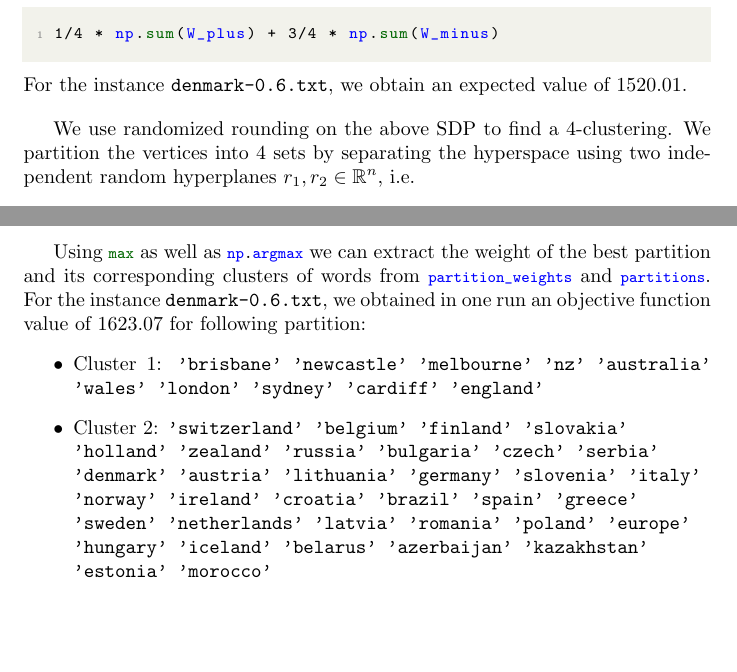
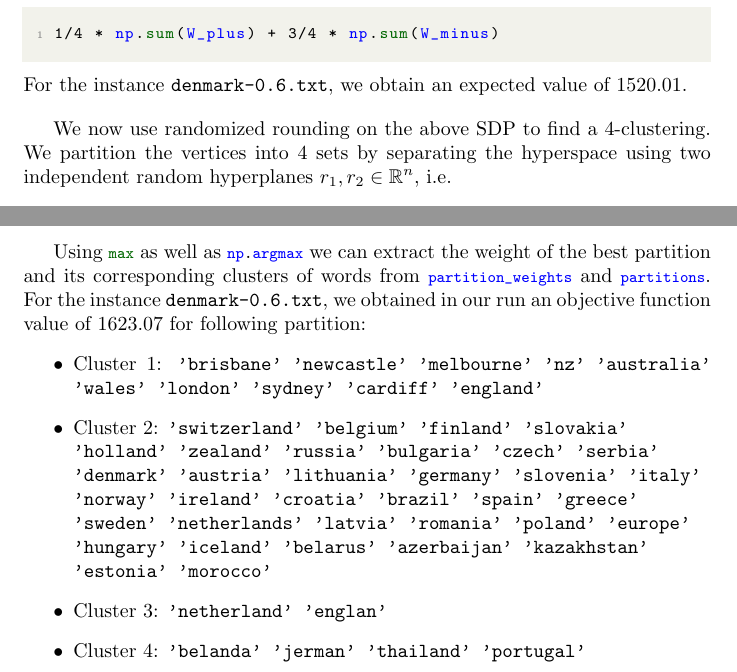
Before and after one commit to chrisiKern/Approximation-Algorithms-2024, a LaTeX problem sheet (Assignment6/assignment6.tex): two parts of pages 3 and 4 of 4, joined at a grey line, cut so that both start at the same text, the shorter picture padded with empty space. Compiled offline with pdfLaTeX.

Commit message:
Updates from Overleaf

```diff
--- a/Assignment6/assignment6.tex
+++ b/Assignment6/assignment6.tex
@@ -155,7 +155,7 @@ In code, this corresponds to following computation:
 \end{lstlisting}
 For the instance \texttt{denmark-0.6.txt}, we obtain an expected value of $1520.01$.\vspace{1em}
 
-We use randomized rounding on the above SDP to find a 4-clustering. We partition the vertices into 4 sets by separating the hyperspace using two independent random hyperplanes $r_1, r_2 \in \mathbb{R}^n$, i.e.
+We now use randomized rounding on the above SDP to find a 4-clustering. We partition the vertices into 4 sets by separating the hyperspace using two independent random hyperplanes $r_1, r_2 \in \mathbb{R}^n$, i.e.
 \begin{align*}
     P_1 &= \{i \in V\ |\ r_1 \cdot v_i \ge 0,\ r_2 \cdot v_i \ge 0 \}\quad P_2 = \{i \in V\ |\ r_1 \cdot v_i \ge 0,\ r_2 \cdot v_i < 0 \}\\
     P_3 &= \{i \in V\ |\ r_1 \cdot v_i < 0,\ r_2 \cdot v_i \ge 0 \}\quad P_4 = \{i \in V\ |\ r_1 \cdot v_i < 0,\ r_2 \cdot v_i < 0 \}
@@ -193,7 +193,7 @@ for _ in range(repetitions):
     \item Line 19: We compute the total weight of the resulting partition and add it to \lstinline|partition_weights|.
 \end{itemize}
 
-Using \lstinline|max| as well as \lstinline|np.argmax| we can extract the weight of the best partition and its corresponding clusters of words from \lstinline|partition_weights| and \lstinline|partitions|. For the instance \texttt{denmark-0.6.txt}, we obtained in one run an objective function value of $1623.07$ for following partition:
+Using \lstinline|max| as well as \lstinline|np.argmax| we can extract the weight of the best partition and its corresponding clusters of words from \lstinline|partition_weights| and \lstinline|partitions|. For the instance \texttt{denmark-0.6.txt}, we obtained in our run an objective function value of $1623.07$ for following partition:
 \begin{itemize}
     \item Cluster 1: \texttt{'brisbane' 'newcastle' 'melbourne' 'nz' 'australia' 'wales' 'london'
  'sydney' 'cardiff' 'england'}
@@ -202,6 +202,8 @@ Using \lstinline|max| as well as \lstinline|np.argmax| we can extract the weight
  'slovenia' 'italy' \\'norway' 'ireland' 'croatia' 'brazil' 'spain' 'greece'
  \\'sweden' 'netherlands' 'latvia' 'romania' 'poland' 'europe' \\'hungary'
  'iceland' 'belarus' 'azerbaijan' 'kazakhstan' \\'estonia' 'morocco'}
+    \item Cluster 3: \texttt{'netherland' 'englan'}
+    \item Cluster 4: \texttt{'belanda' 'jerman' 'thailand' 'portugal'}
 \end{itemize}
 
 
```
